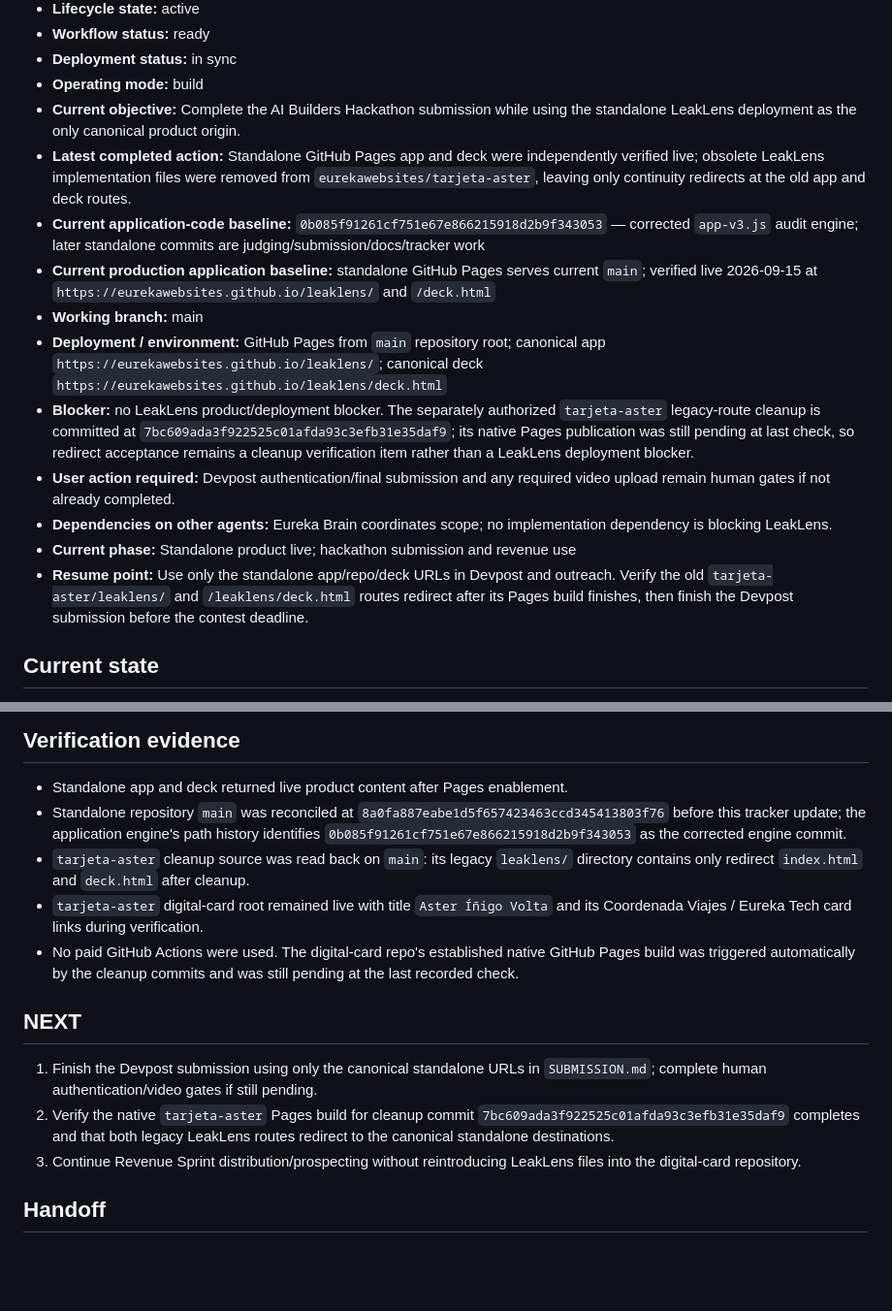
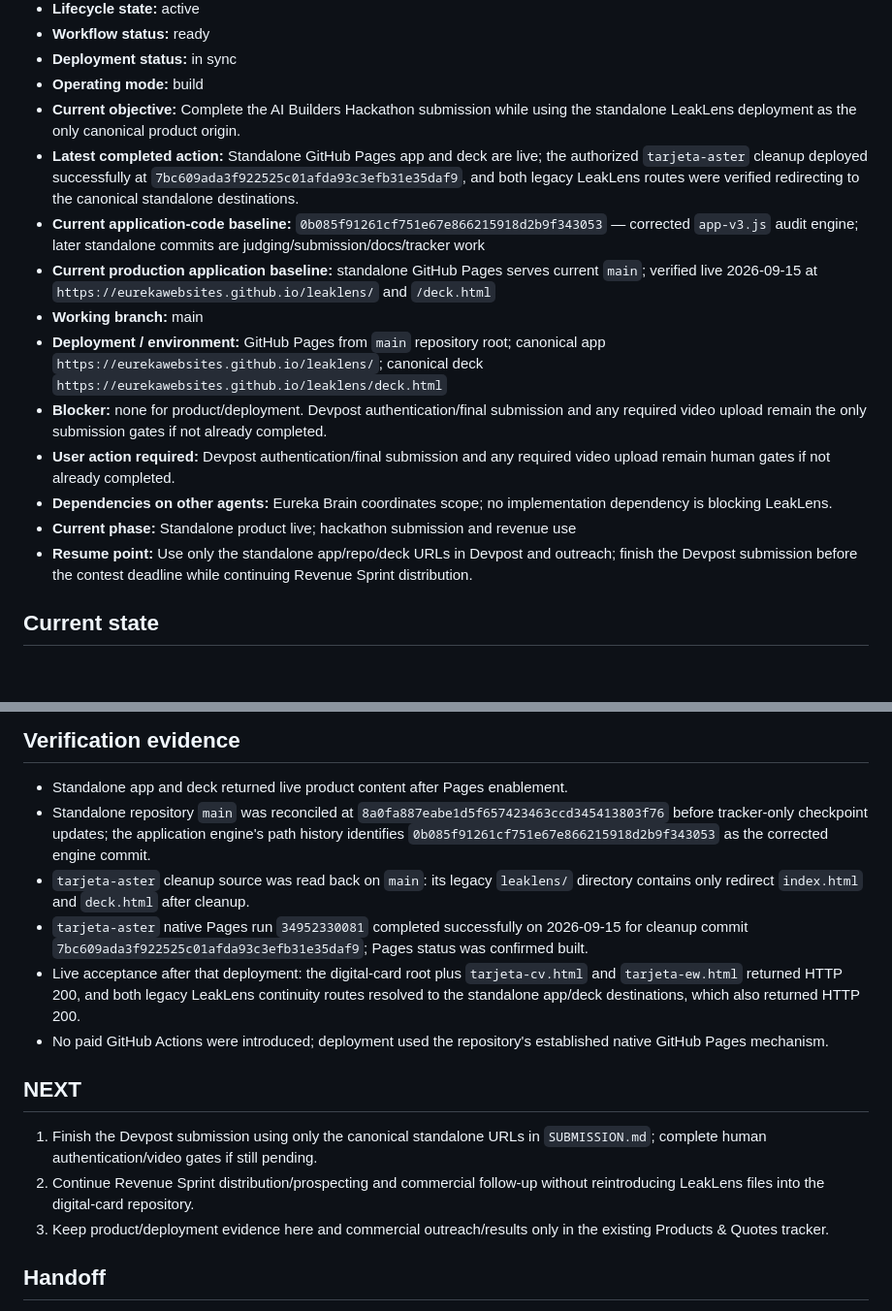
Before and after one commit to eurekawebsites/leaklens, a Markdown page: docs/PROJECT_STATE.md, 2 parts joined by grey strips. Shown at 97% size. Drawn GitHub-style; blank space fills up the shorter version.

Commit message:
Record completed legacy redirect verification

```diff
--- a/docs/PROJECT_STATE.md
+++ b/docs/PROJECT_STATE.md
@@ -8,16 +8,16 @@
 - **Deployment status:** in sync
 - **Operating mode:** build
 - **Current objective:** Complete the AI Builders Hackathon submission while using the standalone LeakLens deployment as the only canonical product origin.
-- **Latest completed action:** Standalone GitHub Pages app and deck were independently verified live; obsolete LeakLens implementation files were removed from `eurekawebsites/tarjeta-aster`, leaving only continuity redirects at the old app and deck routes.
+- **Latest completed action:** Standalone GitHub Pages app and deck are live; the authorized `tarjeta-aster` cleanup deployed successfully at `7bc609ada3f922525c01afda93c3efb31e35daf9`, and both legacy LeakLens routes were verified redirecting to the canonical standalone destinations.
 - **Current application-code baseline:** `0b085f91261cf751e67e866215918d2b9f343053` — corrected `app-v3.js` audit engine; later standalone commits are judging/submission/docs/tracker work
 - **Current production application baseline:** standalone GitHub Pages serves current `main`; verified live 2026-09-15 at `https://eurekawebsites.github.io/leaklens/` and `/deck.html`
 - **Working branch:** main
 - **Deployment / environment:** GitHub Pages from `main` repository root; canonical app `https://eurekawebsites.github.io/leaklens/`; canonical deck `https://eurekawebsites.github.io/leaklens/deck.html`
-- **Blocker:** no LeakLens product/deployment blocker. The separately authorized `tarjeta-aster` legacy-route cleanup is committed at `7bc609ada3f922525c01afda93c3efb31e35daf9`; its native Pages publication was still pending at last check, so redirect acceptance remains a cleanup verification item rather than a LeakLens deployment blocker.
+- **Blocker:** none for product/deployment. Devpost authentication/final submission and any required video upload remain the only submission gates if not already completed.
 - **User action required:** Devpost authentication/final submission and any required video upload remain human gates if not already completed.
 - **Dependencies on other agents:** Eureka Brain coordinates scope; no implementation dependency is blocking LeakLens.
 - **Current phase:** Standalone product live; hackathon submission and revenue use
-- **Resume point:** Use only the standalone app/repo/deck URLs in Devpost and outreach. Verify the old `tarjeta-aster/leaklens/` and `/leaklens/deck.html` routes redirect after its Pages build finishes, then finish the Devpost submission before the contest deadline.
+- **Resume point:** Use only the standalone app/repo/deck URLs in Devpost and outreach; finish the Devpost submission before the contest deadline while continuing Revenue Sprint distribution.
 
 ## Current state
 
@@ -48,16 +48,17 @@ Removed from the digital-card repo: obsolete LeakLens README, judging/submission
 ## Verification evidence
 
 - Standalone app and deck returned live product content after Pages enablement.
-- Standalone repository `main` was reconciled at `8a0fa887eabe1d5f657423463ccd345413803f76` before this tracker update; the application engine's path history identifies `0b085f91261cf751e67e866215918d2b9f343053` as the corrected engine commit.
+- Standalone repository `main` was reconciled at `8a0fa887eabe1d5f657423463ccd345413803f76` before tracker-only checkpoint updates; the application engine's path history identifies `0b085f91261cf751e67e866215918d2b9f343053` as the corrected engine commit.
 - `tarjeta-aster` cleanup source was read back on `main`: its legacy `leaklens/` directory contains only redirect `index.html` and `deck.html` after cleanup.
-- `tarjeta-aster` digital-card root remained live with title `Aster Íñigo Volta` and its Coordenada Viajes / Eureka Tech card links during verification.
-- No paid GitHub Actions were used. The digital-card repo's established native GitHub Pages build was triggered automatically by the cleanup commits and was still pending at the last recorded check.
+- `tarjeta-aster` native Pages run `34952330081` completed successfully on 2026-09-15 for cleanup commit `7bc609ada3f922525c01afda93c3efb31e35daf9`; Pages status was confirmed built.
+- Live acceptance after that deployment: the digital-card root plus `tarjeta-cv.html` and `tarjeta-ew.html` returned HTTP 200, and both legacy LeakLens continuity routes resolved to the standalone app/deck destinations, which also returned HTTP 200.
+- No paid GitHub Actions were introduced; deployment used the repository's established native GitHub Pages mechanism.
 
 ## NEXT
 
 1. Finish the Devpost submission using only the canonical standalone URLs in `SUBMISSION.md`; complete human authentication/video gates if still pending.
-2. Verify the native `tarjeta-aster` Pages build for cleanup commit `7bc609ada3f922525c01afda93c3efb31e35daf9` completes and that both legacy LeakLens routes redirect to the canonical standalone destinations.
-3. Continue Revenue Sprint distribution/prospecting without reintroducing LeakLens files into the digital-card repository.
+2. Continue Revenue Sprint distribution/prospecting and commercial follow-up without reintroducing LeakLens files into the digital-card repository.
+3. Keep product/deployment evidence here and commercial outreach/results only in the existing Products & Quotes tracker.
 
 ## Handoff
 
```
